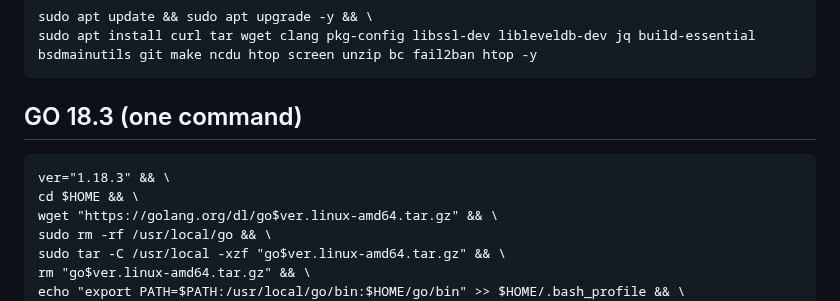
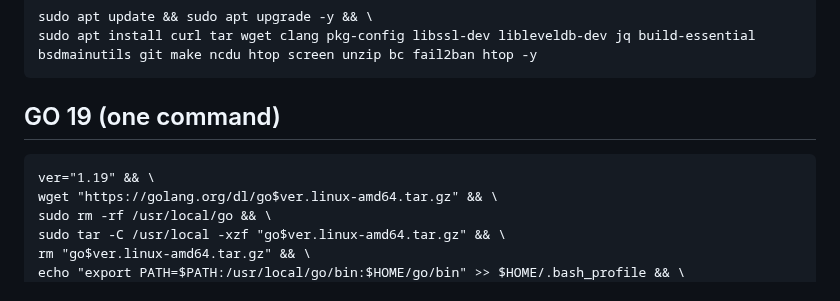
Before and after one commit to obajay/nodes-Guides, a Markdown page: Stride/README.md, the part around the change. Rendered like a GitHub page.

````diff
--- a/Stride/README.md
+++ b/Stride/README.md
@@ -24,10 +24,9 @@ sudo apt update && sudo apt upgrade -y && \
 sudo apt install curl tar wget clang pkg-config libssl-dev libleveldb-dev jq build-essential bsdmainutils git make ncdu htop screen unzip bc fail2ban htop -y
 ```
 
-## GO 18.3 (one command)
+## GO 19 (one command)
 ```
-ver="1.18.3" && \
-cd $HOME && \
+ver="1.19" && \
 wget "https://golang.org/dl/go$ver.linux-amd64.tar.gz" && \
 sudo rm -rf /usr/local/go && \
 sudo tar -C /usr/local -xzf "go$ver.linux-amd64.tar.gz" && \
````
